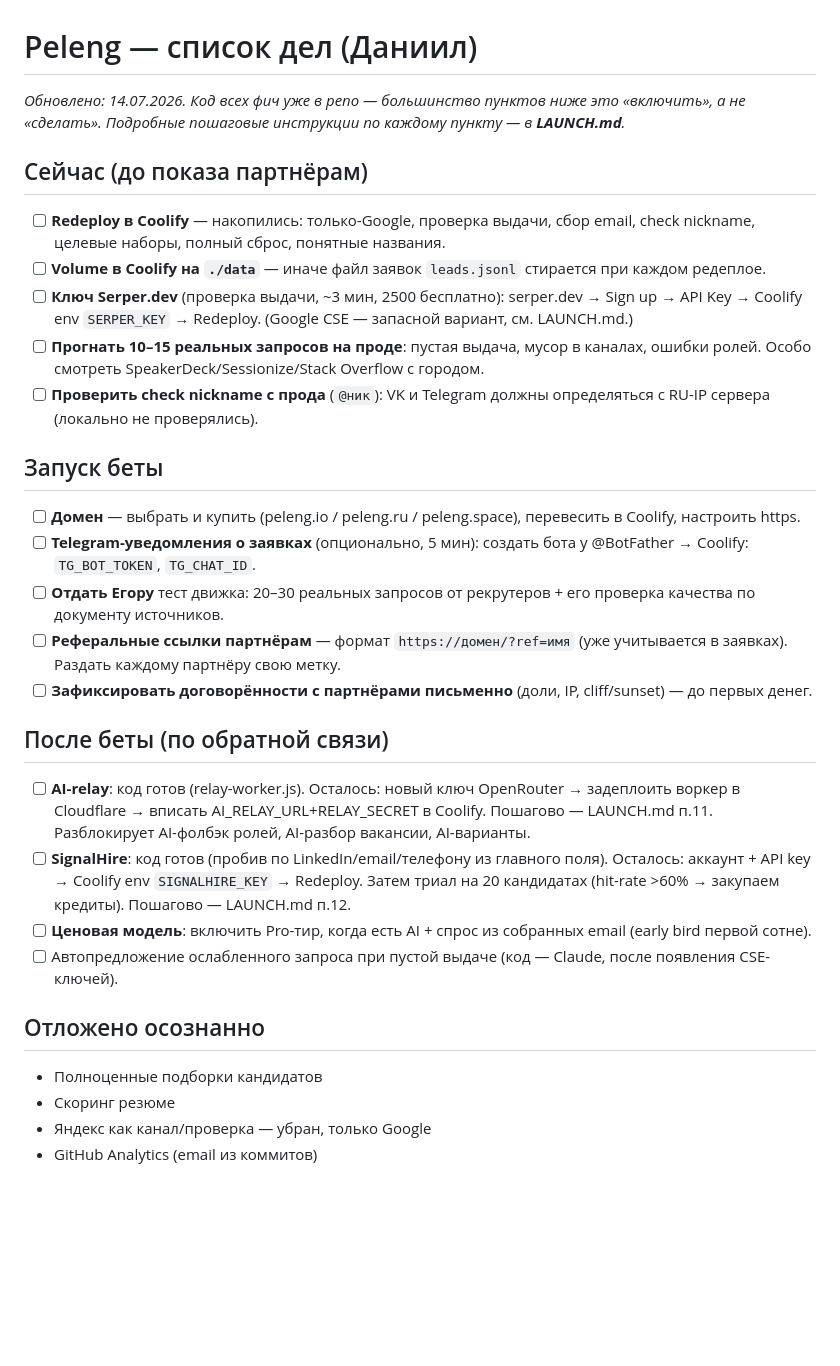
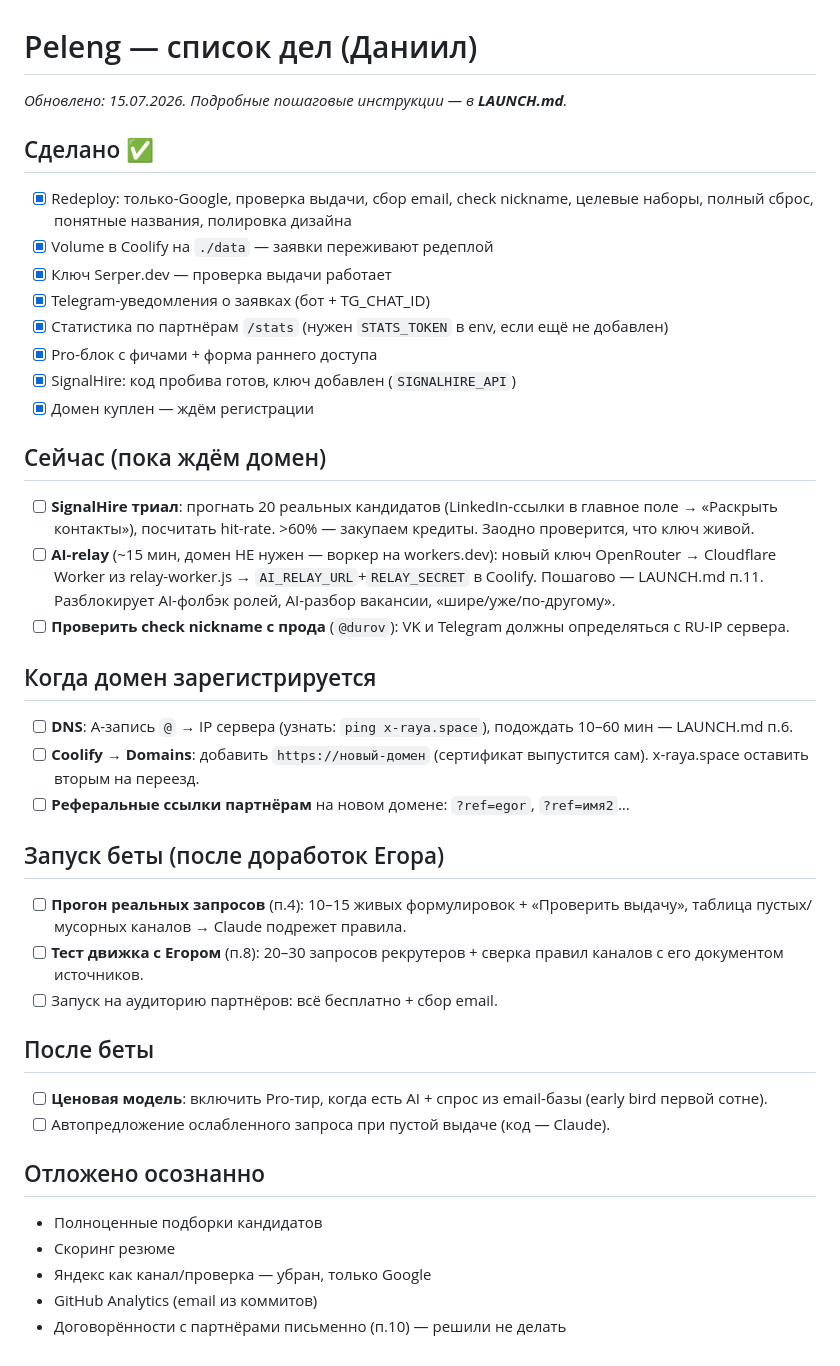
Before and after one commit to orehD/X-Raya, a Markdown page: TODO.md, the part around the change. GitHub-like rendering; blank space fills up the shorter version.

Commit message:
TODO: актуализация — сделанное отмечено, план на период ожидания домена
Co-Authored-By: Claude Opus 4.8 <noreply@anthropic.com>

```diff
--- a/TODO.md
+++ b/TODO.md
@@ -1,30 +1,40 @@
 # Peleng — список дел (Даниил)
 
-_Обновлено: 14.07.2026. Код всех фич уже в репо — большинство пунктов ниже это «включить», а не «сделать»._
-_Подробные пошаговые инструкции по каждому пункту — в **LAUNCH.md**._
+_Обновлено: 15.07.2026. Подробные пошаговые инструкции — в **LAUNCH.md**._
 
-## Сейчас (до показа партнёрам)
+## Сделано ✅
 
-- [ ] **Redeploy в Coolify** — накопились: только-Google, проверка выдачи, сбор email, check nickname, целевые наборы, полный сброс, понятные названия.
-- [ ] **Volume в Coolify на `./data`** — иначе файл заявок `leads.jsonl` стирается при каждом редеплое.
-- [ ] **Ключ Serper.dev** (проверка выдачи, ~3 мин, 2500 бесплатно): serper.dev → Sign up → API Key → Coolify env `SERPER_KEY` → Redeploy. (Google CSE — запасной вариант, см. LAUNCH.md.)
-- [ ] **Прогнать 10–15 реальных запросов на проде**: пустая выдача, мусор в каналах, ошибки ролей. Особо смотреть SpeakerDeck/Sessionize/Stack Overflow с городом.
-- [ ] **Проверить check nickname с прода** (`@ник`): VK и Telegram должны определяться с RU-IP сервера (локально не проверялись).
+- [x] Redeploy: только-Google, проверка выдачи, сбор email, check nickname, целевые наборы, полный сброс, понятные названия, полировка дизайна
+- [x] Volume в Coolify на `./data` — заявки переживают редеплой
+- [x] Ключ Serper.dev — проверка выдачи работает
+- [x] Telegram-уведомления о заявках (бот + TG_CHAT_ID)
+- [x] Статистика по партнёрам `/stats` (нужен `STATS_TOKEN` в env, если ещё не добавлен)
+- [x] Pro-блок с фичами + форма раннего доступа
+- [x] SignalHire: код пробива готов, ключ добавлен (`SIGNALHIRE_API`)
+- [x] Домен куплен — ждём регистрации
 
-## Запуск беты
+## Сейчас (пока ждём домен)
 
-- [ ] **Домен** — выбрать и купить (peleng.io / peleng.ru / peleng.space), перевесить в Coolify, настроить https.
-- [ ] **Telegram-уведомления о заявках** (опционально, 5 мин): создать бота у @BotFather → Coolify: `TG_BOT_TOKEN`, `TG_CHAT_ID`.
-- [ ] **Отдать Егору** тест движка: 20–30 реальных запросов от рекрутеров + его проверка качества по документу источников.
-- [ ] **Реферальные ссылки партнёрам** — формат `https://домен/?ref=имя` (уже учитывается в заявках). Раздать каждому партнёру свою метку.
-- [ ] **Зафиксировать договорённости с партнёрами письменно** (доли, IP, cliff/sunset) — до первых денег.
+- [ ] **SignalHire триал**: прогнать 20 реальных кандидатов (LinkedIn-ссылки в главное поле → «Раскрыть контакты»), посчитать hit-rate. >60% — закупаем кредиты. Заодно проверится, что ключ живой.
+- [ ] **AI-relay** (~15 мин, домен НЕ нужен — воркер на workers.dev): новый ключ OpenRouter → Cloudflare Worker из relay-worker.js → `AI_RELAY_URL`+`RELAY_SECRET` в Coolify. Пошагово — LAUNCH.md п.11. Разблокирует AI-фолбэк ролей, AI-разбор вакансии, «шире/уже/по-другому».
+- [ ] **Проверить check nickname с прода** (`@durov`): VK и Telegram должны определяться с RU-IP сервера.
 
-## После беты (по обратной связи)
+## Когда домен зарегистрируется
 
-- [ ] **AI-relay**: код готов (relay-worker.js). Осталось: новый ключ OpenRouter → задеплоить воркер в Cloudflare → вписать AI_RELAY_URL+RELAY_SECRET в Coolify. Пошагово — LAUNCH.md п.11. Разблокирует AI-фолбэк ролей, AI-разбор вакансии, AI-варианты.
-- [ ] **SignalHire**: код готов (пробив по LinkedIn/email/телефону из главного поля). Осталось: аккаунт + API key → Coolify env `SIGNALHIRE_KEY` → Redeploy. Затем триал на 20 кандидатах (hit-rate >60% → закупаем кредиты). Пошагово — LAUNCH.md п.12.
-- [ ] **Ценовая модель**: включить Pro-тир, когда есть AI + спрос из собранных email (early bird первой сотне).
-- [ ] Автопредложение ослабленного запроса при пустой выдаче (код — Claude, после появления CSE-ключей).
+- [ ] **DNS**: A-запись `@` → IP сервера (узнать: `ping x-raya.space`), подождать 10–60 мин — LAUNCH.md п.6.
+- [ ] **Coolify → Domains**: добавить `https://новый-домен` (сертификат выпустится сам). x-raya.space оставить вторым на переезд.
+- [ ] **Реферальные ссылки партнёрам** на новом домене: `?ref=egor`, `?ref=имя2`…
+
+## Запуск беты (после доработок Егора)
+
+- [ ] **Прогон реальных запросов** (п.4): 10–15 живых формулировок + «Проверить выдачу», таблица пустых/мусорных каналов → Claude подрежет правила.
+- [ ] **Тест движка с Егором** (п.8): 20–30 запросов рекрутеров + сверка правил каналов с его документом источников.
+- [ ] Запуск на аудиторию партнёров: всё бесплатно + сбор email.
+
+## После беты
+
+- [ ] **Ценовая модель**: включить Pro-тир, когда есть AI + спрос из email-базы (early bird первой сотне).
+- [ ] Автопредложение ослабленного запроса при пустой выдаче (код — Claude).
 
 ## Отложено осознанно
 
@@ -32,3 +42,4 @@ _Подробные пошаговые инструкции по каждому
 - Скоринг резюме
 - Яндекс как канал/проверка — убран, только Google
 - GitHub Analytics (email из коммитов)
+- Договорённости с партнёрами письменно (п.10) — решили не делать
```
